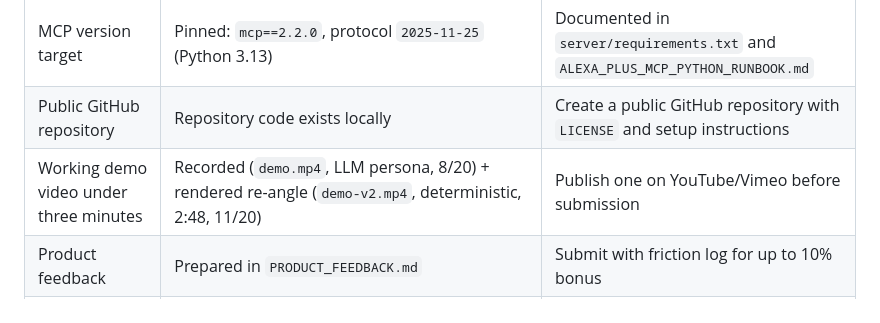
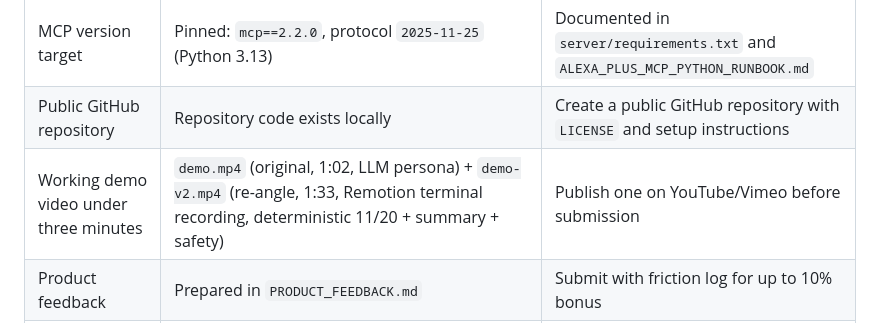
Before and after one commit to daggerstuff/alexa-submit, a Markdown page: HACKATHON_STRATEGY.md, the part around the change. Drawn GitHub-style.

Commit message:
Correct demo row: demo-v2.mp4 is a 1:33 Remotion terminal recording

```diff
--- a/HACKATHON_STRATEGY.md
+++ b/HACKATHON_STRATEGY.md
@@ -16,7 +16,7 @@ The official rules require the Alexa+ primary track to use either a working Agen
 | Self-hosted MCP server                 | Implemented in `server/mcp_server.py`                                                                                                                                                                                       | Demonstrate `/mcp` over Streamable HTTP                                        |
 | MCP version target                     | Pinned: `mcp==2.2.0`, protocol `2025-11-25` (Python 3.13)                                                                                                                                                                   | Documented in `server/requirements.txt` and `ALEXA_PLUS_MCP_PYTHON_RUNBOOK.md` |
 | Public GitHub repository               | Repository code exists locally                                                                                                                                                                                              | Create a public GitHub repository with `LICENSE` and setup instructions        |
-| Working demo video under three minutes | Recorded (`demo.mp4`, LLM persona, 8/20) + rendered re-angle (`demo-v2.mp4`, deterministic, 2:48, 11/20)                                                                  | Publish one on YouTube/Vimeo before submission                                                                  |
+| Working demo video under three minutes | `demo.mp4` (original, 1:02, LLM persona) + `demo-v2.mp4` (re-angle, 1:33, Remotion terminal recording, deterministic 11/20 + summary + safety)                               | Publish one on YouTube/Vimeo before submission                                                                  |
 | Product feedback                       | Prepared in `PRODUCT_FEEDBACK.md`                                                                                                                                                                                           | Submit with friction log for up to 10% bonus                                   |
 | AWS Builder mini-challenge             | **Deployed and verified.** MCP server live at `https://9jj4zdyhu2.us-east-2.awsapprunner.com/mcp` (App Runner + ECR, us-east-2). Full 8-step MCP demo flow passes against the live URL. Endpoint hardened with bearer/API-key auth + rate limiting; LLM patient persona runs on Featherless (`Qwen/Qwen2.5-14B-Instruct`). | Claim with the live URL and this row as evidence                               |
 | Open Source mini-challenge             | Not yet claimed                                                                                                                                                                                                             | Claim only after a qualifying contribution during the hackathon window         |
```
